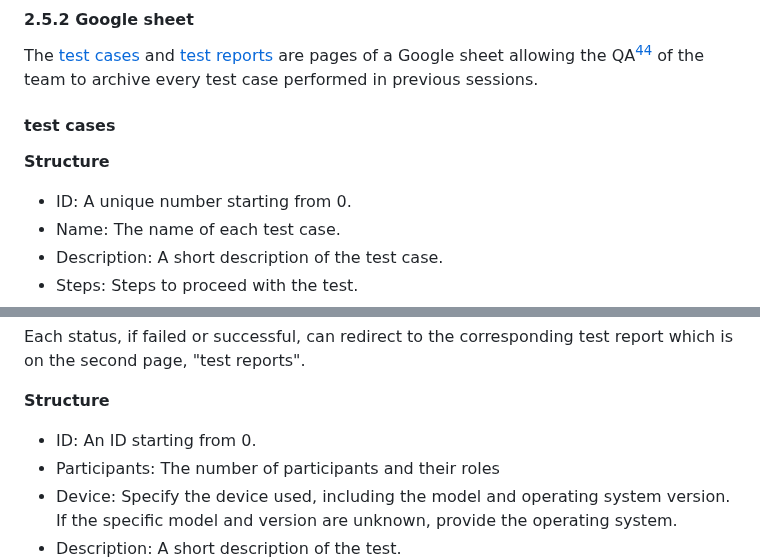
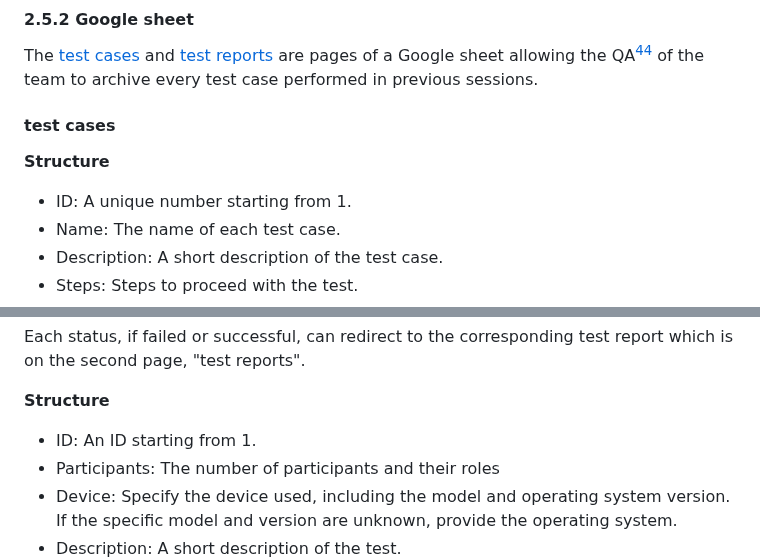
Before and after one commit to algosup/2023-2024-project-5-flutter-team-4, a Markdown page: Documents/QA/test_plan.md, 2 parts joined by grey strips. Rendered like a GitHub page.

Commit message:
Docs: test plant, more intuitive numbers

```diff
--- a/Documents/QA/test_plan.md
+++ b/Documents/QA/test_plan.md
@@ -272,7 +272,7 @@ The [test cases](https://docs.google.com/spreadsheets/d/120rxgt8Hd9536cIEwhTwKL6
 
 **Structure**
 
-- ID: A unique number starting from 0.
+- ID: A unique number starting from 1.
 - Name: The name of each test case.
 - Description: A short description of the test case.
 - Steps: Steps to proceed with the test.
@@ -290,7 +290,7 @@ Each status, if failed or successful, can redirect to the corresponding test rep
 
 **Structure**
 
-- ID: An ID starting from 0.
+- ID: An ID starting from 1.
 - Participants: The number of participants and their roles
 - Device: Specify the device used, including the model and operating system version. If the specific model and version are unknown, provide the operating system.
 - Description: A short description of the test.
```
